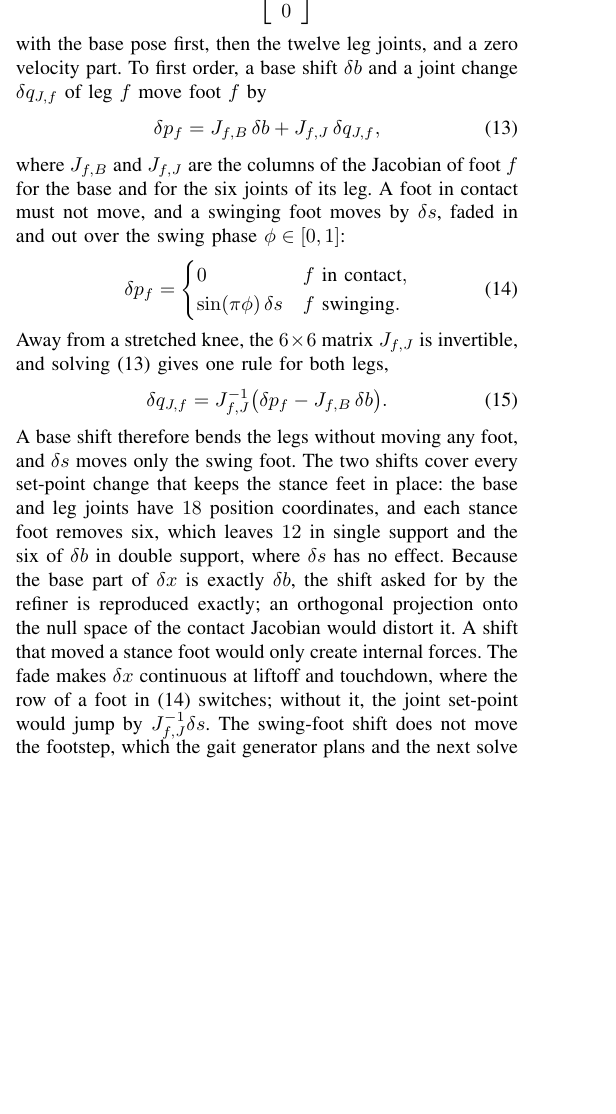
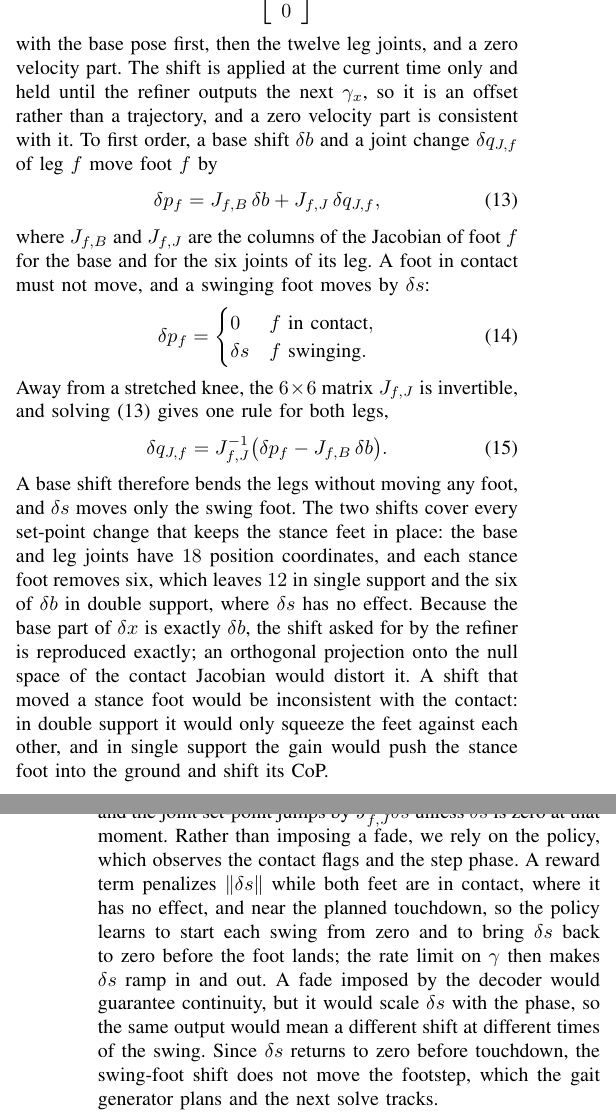
Before and after one commit to 5730289021-NN/CPR_Paper, a LaTeX paper (main.tex): part of one column of page 4 of 7 before the commit and two parts of the columns of pages 4 and 5 of 7 after it, the two joined at a grey line, cut so that both start at the same text, the shorter picture padded with empty space. Compiled offline with pdfLaTeX.

Commit message:
Set-point shift: applied at the current time, continuity left to the policy
- delta x is held until the next refiner output (an offset, so a zero velocity
  part is consistent); the full-swing sin(pi phi) fade is removed.
- Contact switches: the policy brings delta s to zero; reward penalty on delta s
  in double support and near touchdown, rate limit for the ramp.
- Stance-foot shift: double support squeezes the feet, single support pushes the
  stance foot into the ground.
- First-order equivalence stated for small shifts and the refined weights; the
  shift balances the MPC's pull instead of moving its references.
- Bounded deviation needs the time-varying closed loop to be exponentially stable.
- Matching edits in the overview, the rate-limit sentence, the reward and the
  LIPM paragraph.

Co-Authored-By: Claude Opus 5.5 <noreply@anthropic.com>
Claude-Session: https://claude.ai/code/session_01QGgosGZqzo4kByocKUPqr1

```diff
--- a/main.tex
+++ b/main.tex
@@ -362,15 +362,16 @@ The set-point shift has the same layout as the state error,
 \label{eq:setpoint}
 \end{equation}
 with the base pose first, then the twelve leg joints, and a zero velocity part.
+The shift is applied at the current time only and held until the refiner outputs the next $\gamma_x$, so it is an offset rather than a trajectory, and a zero velocity part is consistent with it.
 To first order, a base shift $\delta b$ and a joint change $\delta q_{J,f}$ of leg $f$ move foot $f$ by
 \begin{equation}
 \delta p_f=J_{f,B}\,\delta b+J_{f,J}\,\delta q_{J,f},
 \label{eq:footmotion}
 \end{equation}
 where $J_{f,B}$ and $J_{f,J}$ are the columns of the Jacobian of foot $f$ for the base and for the six joints of its leg.
-A foot in contact must not move, and a swinging foot moves by $\delta s$, faded in and out over the swing phase $\phi\in[0,1]$:
+A foot in contact must not move, and a swinging foot moves by $\delta s$:
 \begin{equation}
-\delta p_f=\begin{cases}0 & f\ \text{in contact},\\ \sin(\pi\phi)\,\delta s & f\ \text{swinging}.\end{cases}
+\delta p_f=\begin{cases}0 & f\ \text{in contact},\\ \delta s & f\ \text{swinging}.\end{cases}
 \label{eq:footshift}
 \end{equation}
 Away from a stretched knee, the $6\times6$ matrix $J_{f,J}$ is invertible, and solving \eqref{eq:footmotion} gives one rule for both legs,
@@ -381,9 +382,14 @@ Away from a stretched knee, the $6\times6$ matrix $J_{f,J}$ is invertible, and s
 A base shift therefore bends the legs without moving any foot, and $\delta s$ moves only the swing foot.
 The two shifts cover every set-point change that keeps the stance feet in place: the base and leg joints have $18$ position coordinates, and each stance foot removes six, which leaves $12$ in single support and the six of $\delta b$ in double support, where $\delta s$ has no effect.
 Because the base part of $\delta x$ is exactly $\delta b$, the shift asked for by the refiner is reproduced exactly; an orthogonal projection onto the null space of the contact Jacobian would distort it.
-A shift that moved a stance foot would only create internal forces.
-The fade makes $\delta x$ continuous at liftoff and touchdown, where the row of a foot in \eqref{eq:footshift} switches; without it, the joint set-point would jump by $J_{f,J}^{-1}\delta s$.
-The swing-foot shift does not move the footstep, which the gait generator plans and the next solve tracks.
+A shift that moved a stance foot would be inconsistent with the contact: in double support it would only squeeze the feet against each other, and in single support the gain would push the stance foot into the ground and shift its CoP.
+
+The decoder does not shape $\delta x$ over time; the refiner does.
+When a foot lifts off or touches down, its row in \eqref{eq:footshift} switches, and the joint set-point jumps by $J_{f,J}^{-1}\delta s$ unless $\delta s$ is zero at that moment.
+Rather than imposing a fade, we rely on the policy, which observes the contact flags and the step phase.
+A reward term penalizes $\|\delta s\|$ while both feet are in contact, where it has no effect, and near the planned touchdown, so the policy learns to start each swing from zero and to bring $\delta s$ back to zero before the foot lands; the rate limit on $\gamma$ then makes $\delta s$ ramp in and out.
+A fade imposed by the decoder would guarantee continuity, but it would scale $\delta s$ with the phase, so the same output would mean a different shift at different times of the swing.
+Since $\delta s$ returns to zero before touchdown, the swing-foot shift does not move the footstep, which the gait generator plans and the next solve tracks.
 
 The shift is decoded only for the current node, with the Jacobians at the current set-point $\xb_i$ and the planned contacts $\mathcal C_i$ that $K'_i$ is computed with.
 Unlike $K'$, it is not needed over the horizon: $\delta x$ does not enter the backward pass, and the refiner outputs a new $\gamma_x$ at the next node from the measured state.
```
Also changed, not shown: main.pdf, main.tex (13 more changed lines).
